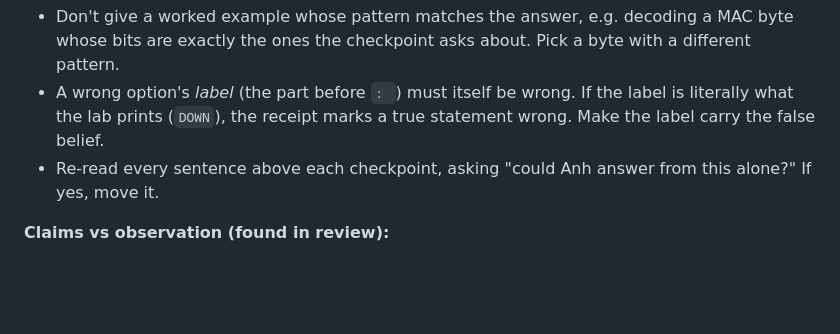
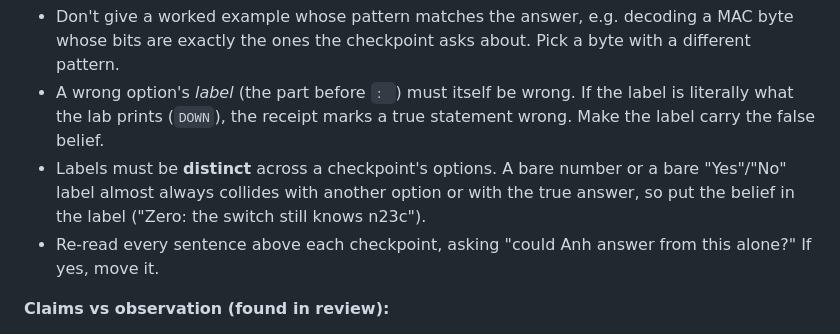
Before and after one commit to Tamnme/mindgap, a Markdown page: docs/CHAPTER_GUIDE.md, the part around the change. Rendered like a GitHub page; blank space fills up the shorter version.

Commit message:
docs: chapter guide requires distinct option labels
Co-Authored-By: Claude Opus 5.5 <noreply@anthropic.com>

```diff
--- a/docs/CHAPTER_GUIDE.md
+++ b/docs/CHAPTER_GUIDE.md
@@ -33,6 +33,7 @@ Each map node in `learner/map.json` has a `truth` (the one idea the chapter must
 - The text above a checkpoint sets up the *situation* only. Any rule, definition, man-page quote or worked example that decides the answer goes *after* it. Example: don't explain "admin state vs carrier" right before asking what a downed peer looks like.
 - Don't give a worked example whose pattern matches the answer, e.g. decoding a MAC byte whose bits are exactly the ones the checkpoint asks about. Pick a byte with a different pattern.
 - A wrong option's *label* (the part before `: `) must itself be wrong. If the label is literally what the lab prints (`DOWN`), the receipt marks a true statement wrong. Make the label carry the false belief.
+- Labels must be **distinct** across a checkpoint's options. A bare number or a bare "Yes"/"No" label almost always collides with another option or with the true answer, so put the belief in the label ("Zero: the switch still knows n23c").
 - Re-read every sentence above each checkpoint, asking "could Anh answer from this alone?" If yes, move it.
 
 **Claims vs observation (found in review):**
```
